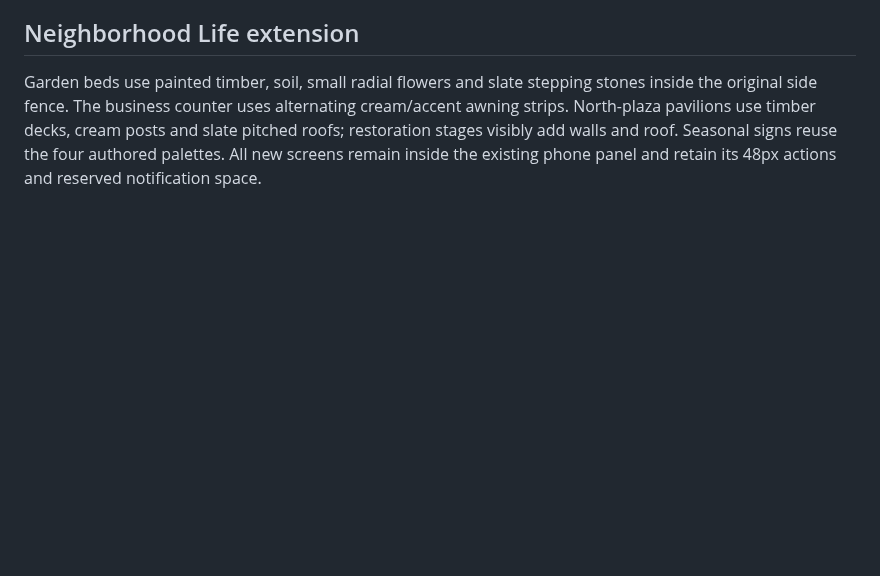
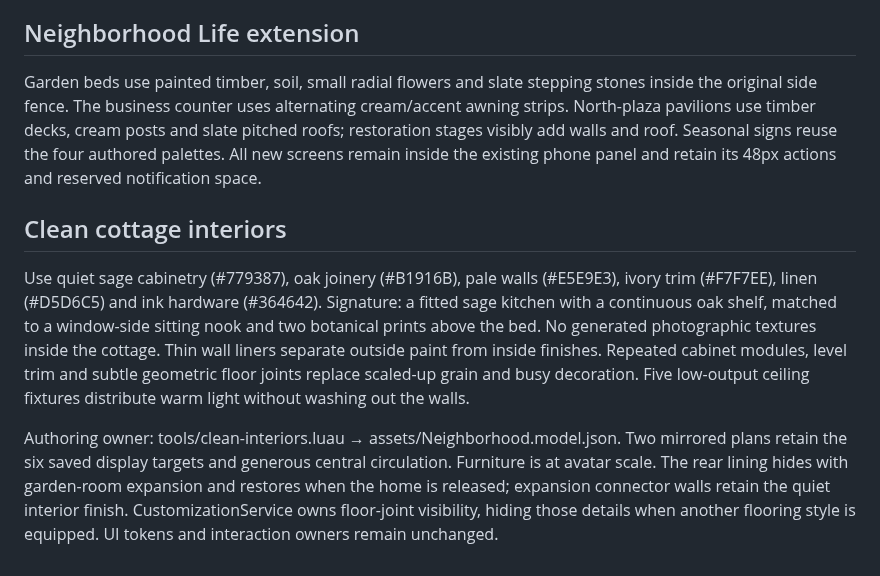
Before and after one commit to Taikiy49/TheNeighborhood, a Markdown page: DESIGN.md, the part around the change. Rendered like a GitHub page; blank space fills up the shorter version.

```diff
--- a/DESIGN.md
+++ b/DESIGN.md
@@ -60,3 +60,9 @@ Garden rooms use glazed walls, cream structural trim, timber flooring and slate
 ## Neighborhood Life extension
 
 Garden beds use painted timber, soil, small radial flowers and slate stepping stones inside the original side fence. The business counter uses alternating cream/accent awning strips. North-plaza pavilions use timber decks, cream posts and slate pitched roofs; restoration stages visibly add walls and roof. Seasonal signs reuse the four authored palettes. All new screens remain inside the existing phone panel and retain its 48px actions and reserved notification space.
+
+## Clean cottage interiors
+
+Use quiet sage cabinetry (#779387), oak joinery (#B1916B), pale walls (#E5E9E3), ivory trim (#F7F7EE), linen (#D5D6C5) and ink hardware (#364642). Signature: a fitted sage kitchen with a continuous oak shelf, matched to a window-side sitting nook and two botanical prints above the bed. No generated photographic textures inside the cottage. Thin wall liners separate outside paint from inside finishes. Repeated cabinet modules, level trim and subtle geometric floor joints replace scaled-up grain and busy decoration. Five low-output ceiling fixtures distribute warm light without washing out the walls.
+
+Authoring owner: tools/clean-interiors.luau → assets/Neighborhood.model.json. Two mirrored plans retain the six saved display targets and generous central circulation. Furniture is at avatar scale. The rear lining hides with garden-room expansion and restores when the home is released; expansion connector walls retain the quiet interior finish. CustomizationService owns floor-joint visibility, hiding those details when another flooring style is equipped. UI tokens and interaction owners remain unchanged.
```
Also changed, not shown: README.md (+11 -1 lines), docs/CLEAN-INTERIORS.md (added, +17 -0 lines), assets/screenshots/clean-bedroom.png (added), assets/screenshots/clean-kitchen.png (added), assets/screenshots/clean-living.png (added), 11 other files.
